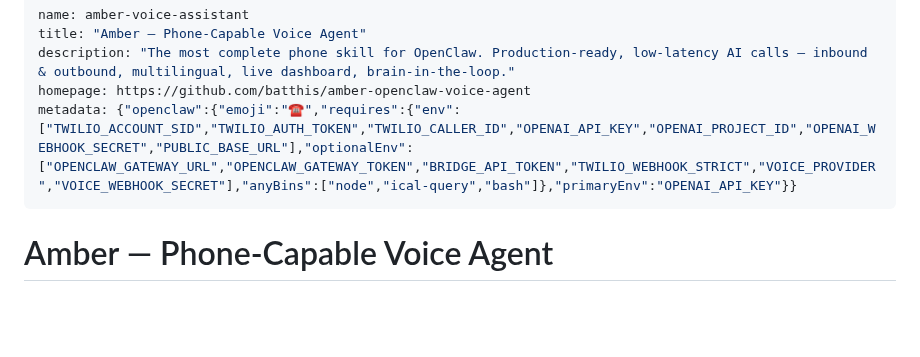
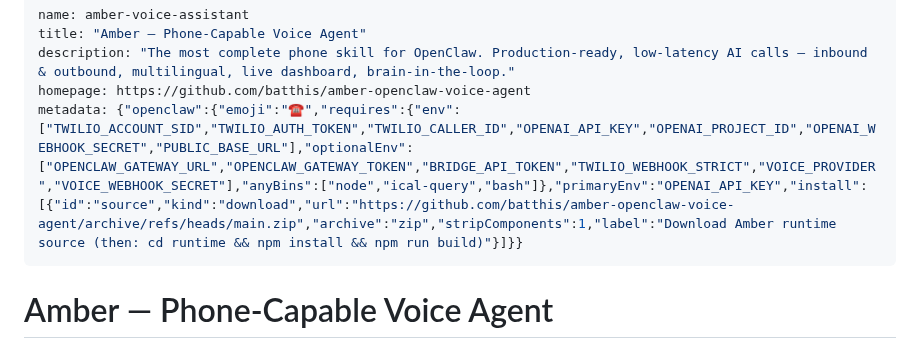
Before and after one commit to batthis/amber-openclaw-voice-agent, a Markdown page: SKILL.md, the part around the change. GitHub-like rendering; blank space fills up the shorter version.

Commit message:
fix: add install spec to resolve OpenClaw scanner metadata mismatch
Scanner flagged 'INSTALL MECHANISM' with exclamation mark:
  'Registry metadata claims No install spec — instruction-only, yet the
   package includes a full runtime (Node.js project) and many code files'

Fix: add install spec to metadata.openclaw. Uses kind:download pointing
to the GitHub source archive — accurately reflects that users download
the source and run npm install + npm run build manually.

This replaces the default 'instruction-only' label with a real install
declaration that matches what the package actually contains.

```diff
--- a/SKILL.md
+++ b/SKILL.md
@@ -3,7 +3,7 @@ name: amber-voice-assistant
 title: "Amber — Phone-Capable Voice Agent"
 description: "The most complete phone skill for OpenClaw. Production-ready, low-latency AI calls — inbound & outbound, multilingual, live dashboard, brain-in-the-loop."
 homepage: https://github.com/batthis/amber-openclaw-voice-agent
-metadata: {"openclaw":{"emoji":"☎️","requires":{"env":["TWILIO_ACCOUNT_SID","TWILIO_AUTH_TOKEN","TWILIO_CALLER_ID","OPENAI_API_KEY","OPENAI_PROJECT_ID","OPENAI_WEBHOOK_SECRET","PUBLIC_BASE_URL"],"optionalEnv":["OPENCLAW_GATEWAY_URL","OPENCLAW_GATEWAY_TOKEN","BRIDGE_API_TOKEN","TWILIO_WEBHOOK_STRICT","VOICE_PROVIDER","VOICE_WEBHOOK_SECRET"],"anyBins":["node","ical-query","bash"]},"primaryEnv":"OPENAI_API_KEY"}}
+metadata: {"openclaw":{"emoji":"☎️","requires":{"env":["TWILIO_ACCOUNT_SID","TWILIO_AUTH_TOKEN","TWILIO_CALLER_ID","OPENAI_API_KEY","OPENAI_PROJECT_ID","OPENAI_WEBHOOK_SECRET","PUBLIC_BASE_URL"],"optionalEnv":["OPENCLAW_GATEWAY_URL","OPENCLAW_GATEWAY_TOKEN","BRIDGE_API_TOKEN","TWILIO_WEBHOOK_STRICT","VOICE_PROVIDER","VOICE_WEBHOOK_SECRET"],"anyBins":["node","ical-query","bash"]},"primaryEnv":"OPENAI_API_KEY","install":[{"id":"source","kind":"download","url":"https://github.com/batthis/amber-openclaw-voice-agent/archive/refs/heads/main.zip","archive":"zip","stripComponents":1,"label":"Download Amber runtime source (then: cd runtime && npm install && npm run build)"}]}}
 ---
 
 # Amber — Phone-Capable Voice Agent
```
